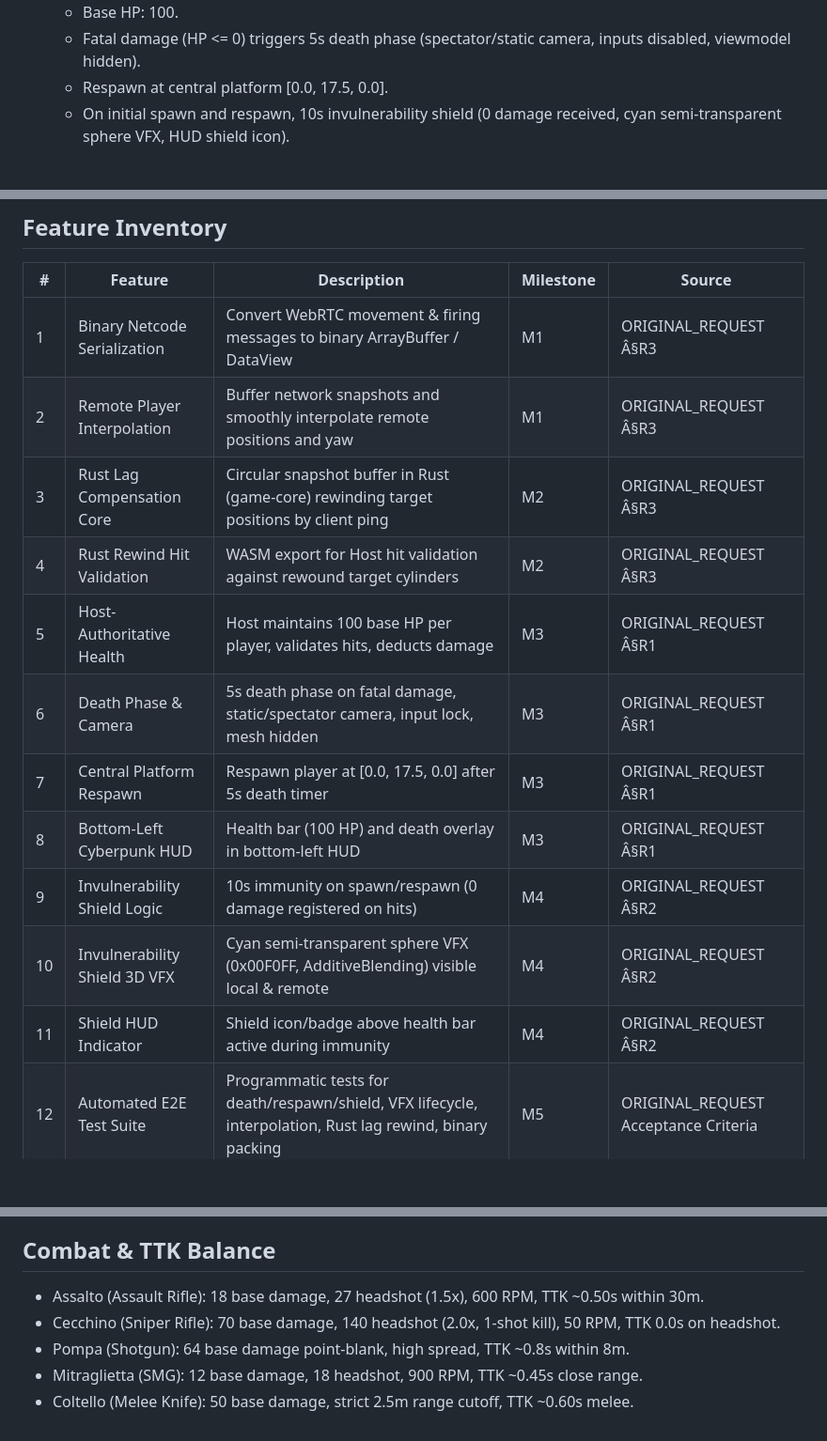
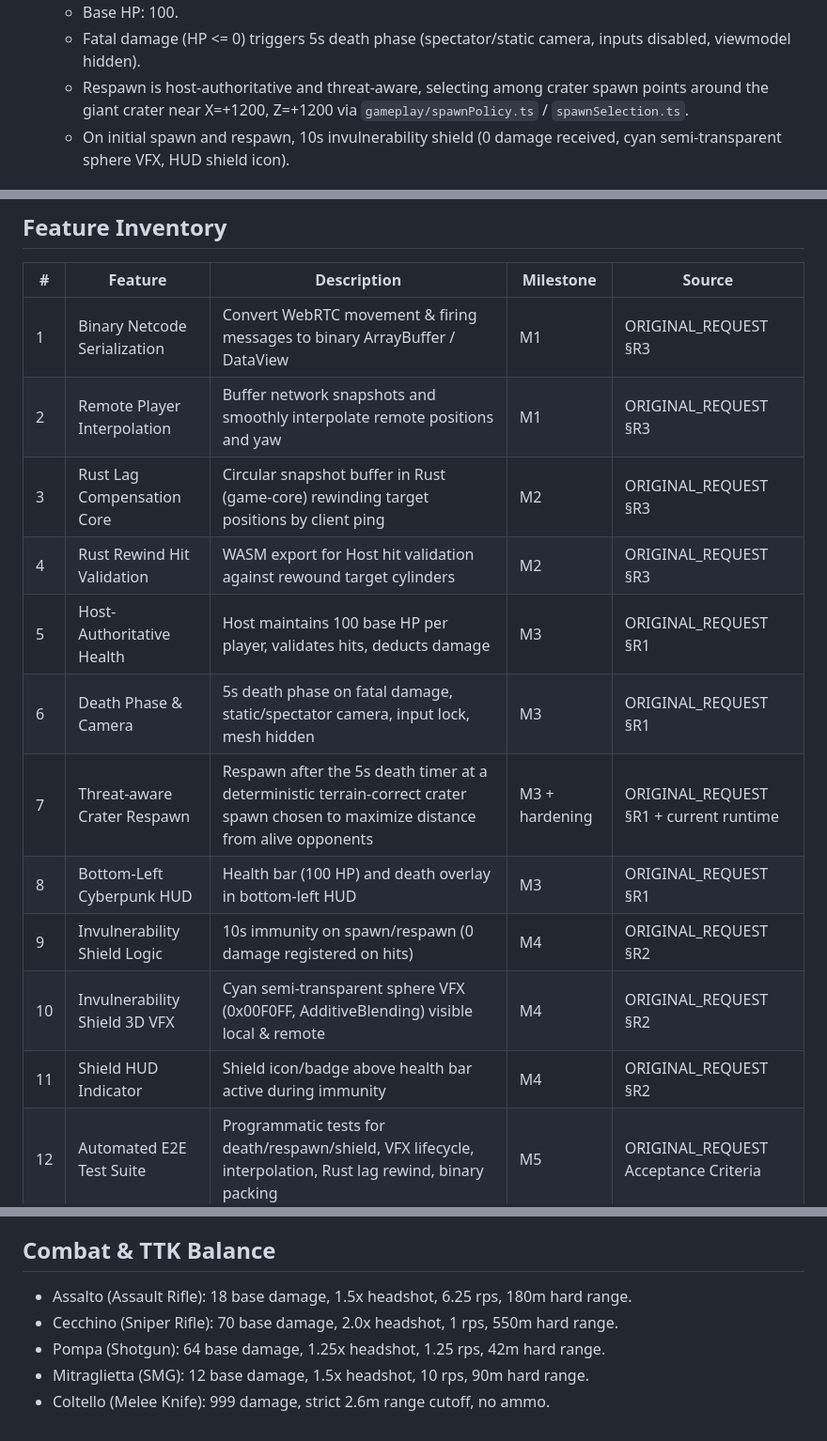
Before and after one commit to gernotfound/gone, a Markdown page: PROJECT.md, 3 parts joined by grey strips. Shown at 94% size. Drawn GitHub-style; blank space fills up the shorter version.

Commit message:
Reconcile project notes with current gameplay

```diff
--- a/PROJECT.md
+++ b/PROJECT.md
@@ -14,7 +16,7 @@
 - **Combat & Lifecycle Flow**:
   - Base HP: 100.
   - Fatal damage (HP <= 0) triggers 5s death phase (spectator/static camera, inputs disabled, viewmodel hidden).
-  - Respawn at central platform [0.0, 17.5, 0.0].
+  - Respawn is host-authoritative and threat-aware, selecting among crater spawn points around the giant crater near X=+1200, Z=+1200 via `gameplay/spawnPolicy.ts` / `spawnSelection.ts`.
   - On initial spawn and respawn, 10s invulnerability shield (0 damage received, cyan semi-transparent sphere VFX, HUD shield icon).
 
 ## Code Layout
@@ -34,17 +36,17 @@
 ## Feature Inventory
 | # | Feature | Description | Milestone | Source |
 |---|---------|-------------|-----------|--------|
-| 1 | Binary Netcode Serialization | Convert WebRTC movement & firing messages to binary ArrayBuffer / DataView | M1 | ORIGINAL_REQUEST Â§R3 |
-| 2 | Remote Player Interpolation | Buffer network snapshots and smoothly interpolate remote positions and yaw | M1 | ORIGINAL_REQUEST Â§R3 |
-| 3 | Rust Lag Compensation Core | Circular snapshot buffer in Rust (game-core) rewinding target positions by client ping | M2 | ORIGINAL_REQUEST Â§R3 |
-| 4 | Rust Rewind Hit Validation | WASM export for Host hit validation against rewound target cylinders | M2 | ORIGINAL_REQUEST Â§R3 |
-| 5 | Host-Authoritative Health | Host maintains 100 base HP per player, validates hits, deducts damage | M3 | ORIGINAL_REQUEST Â§R1 |
-| 6 | Death Phase & Camera | 5s death phase on fatal damage, static/spectator camera, input lock, mesh hidden | M3 | ORIGINAL_REQUEST Â§R1 |
-| 7 | Central Platform Respawn | Respawn player at [0.0, 17.5, 0.0] after 5s death timer | M3 | ORIGINAL_REQUEST Â§R1 |
-| 8 | Bottom-Left Cyberpunk HUD | Health bar (100 HP) and death overlay in bottom-left HUD | M3 | ORIGINAL_REQUEST Â§R1 |
-| 9 | Invulnerability Shield Logic | 10s immunity on spawn/respawn (0 damage registered on hits) | M4 | ORIGINAL_REQUEST Â§R2 |
-| 10 | Invulnerability Shield 3D VFX | Cyan semi-transparent sphere VFX (0x00F0FF, AdditiveBlending) visible local & remote | M4 | ORIGINAL_REQUEST Â§R2 |
-| 11 | Shield HUD Indicator | Shield icon/badge above health bar active during immunity | M4 | ORIGINAL_REQUEST Â§R2 |
+| 1 | Binary Netcode Serialization | Convert WebRTC movement & firing messages to binary ArrayBuffer / DataView | M1 | ORIGINAL_REQUEST §R3 |
+| 2 | Remote Player Interpolation | Buffer network snapshots and smoothly interpolate remote positions and yaw | M1 | ORIGINAL_REQUEST §R3 |
+| 3 | Rust Lag Compensation Core | Circular snapshot buffer in Rust (game-core) rewinding target positions by client ping | M2 | ORIGINAL_REQUEST §R3 |
+| 4 | Rust Rewind Hit Validation | WASM export for Host hit validation against rewound target cylinders | M2 | ORIGINAL_REQUEST §R3 |
+| 5 | Host-Authoritative Health | Host maintains 100 base HP per player, validates hits, deducts damage | M3 | ORIGINAL_REQUEST §R1 |
+| 6 | Death Phase & Camera | 5s death phase on fatal damage, static/spectator camera, input lock, mesh hidden | M3 | ORIGINAL_REQUEST §R1 |
+| 7 | Threat-aware Crater Respawn | Respawn after the 5s death timer at a deterministic terrain-correct crater spawn chosen to maximize distance from alive opponents | M3 + hardening | ORIGINAL_REQUEST §R1 + current runtime |
+| 8 | Bottom-Left Cyberpunk HUD | Health bar (100 HP) and death overlay in bottom-left HUD | M3 | ORIGINAL_REQUEST §R1 |
+| 9 | Invulnerability Shield Logic | 10s immunity on spawn/respawn (0 damage registered on hits) | M4 | ORIGINAL_REQUEST §R2 |
+| 10 | Invulnerability Shield 3D VFX | Cyan semi-transparent sphere VFX (0x00F0FF, AdditiveBlending) visible local & remote | M4 | ORIGINAL_REQUEST §R2 |
+| 11 | Shield HUD Indicator | Shield icon/badge above health bar active during immunity | M4 | ORIGINAL_REQUEST §R2 |
 | 12 | Automated E2E Test Suite | Programmatic tests for death/respawn/shield, VFX lifecycle, interpolation, Rust lag rewind, binary packing | M5 | ORIGINAL_REQUEST Acceptance Criteria |
 
 ## Milestones
@@ -84,8 +86,8 @@
   - yaw: number
 
 ## Combat & TTK Balance
-- Assalto (Assault Rifle): 18 base damage, 27 headshot (1.5x), 600 RPM, TTK ~0.50s within 30m.
-- Cecchino (Sniper Rifle): 70 base damage, 140 headshot (2.0x, 1-shot kill), 50 RPM, TTK 0.0s on headshot.
-- Pompa (Shotgun): 64 base damage point-blank, high spread, TTK ~0.8s within 8m.
-- Mitraglietta (SMG): 12 base damage, 18 headshot, 900 RPM, TTK ~0.45s close range.
-- Coltello (Melee Knife): 50 base damage, strict 2.5m range cutoff, TTK ~0.60s melee.
+- Assalto (Assault Rifle): 18 base damage, 1.5x headshot, 6.25 rps, 180m hard range.
+- Cecchino (Sniper Rifle): 70 base damage, 2.0x headshot, 1 rps, 550m hard range.
+- Pompa (Shotgun): 64 base damage, 1.25x headshot, 1.25 rps, 42m hard range.
+- Mitraglietta (SMG): 12 base damage, 1.5x headshot, 10 rps, 90m hard range.
+- Coltello (Melee Knife): 999 damage, strict 2.6m range cutoff, no ammo.
```
Also changed, not shown: other parts of PROJECT.md (+3 -1 lines).
